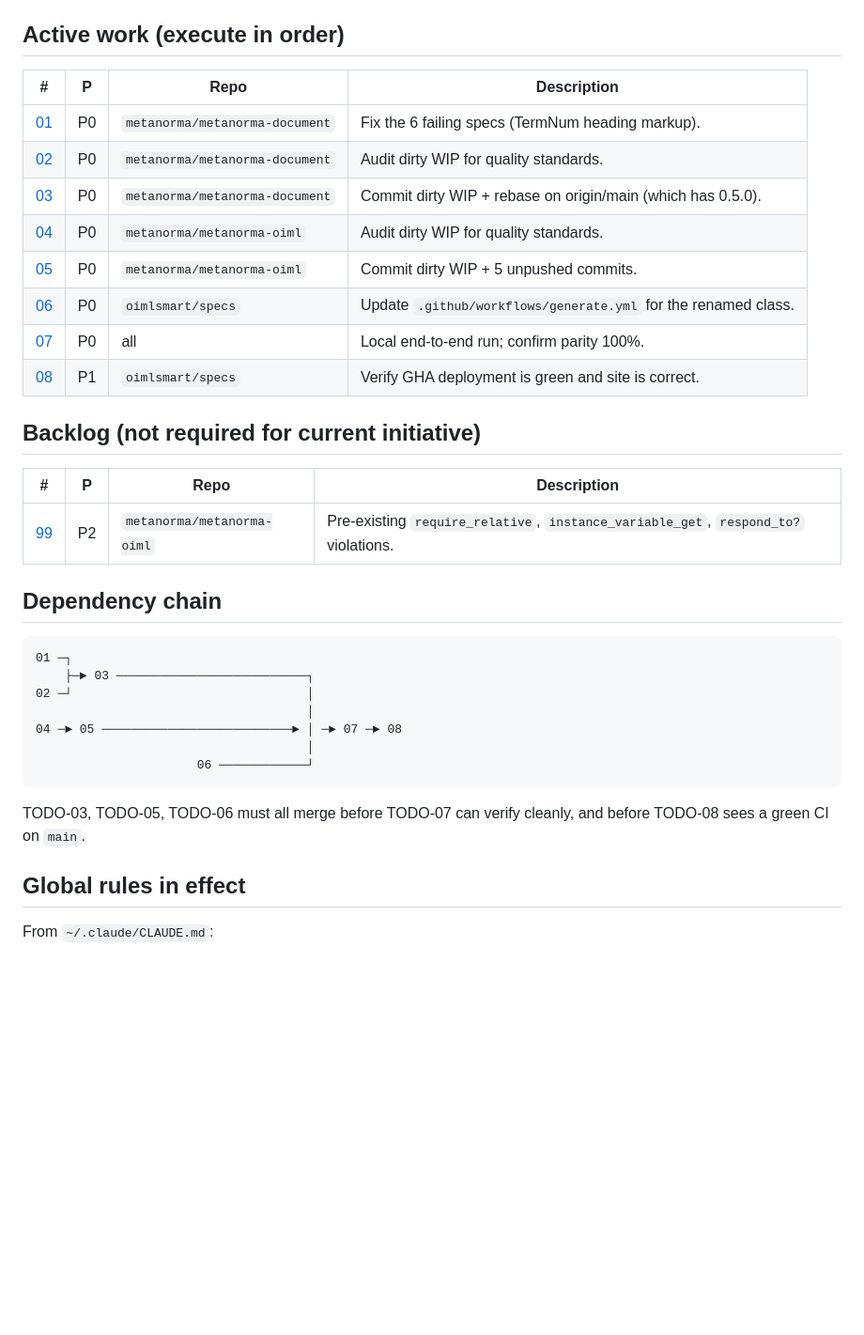
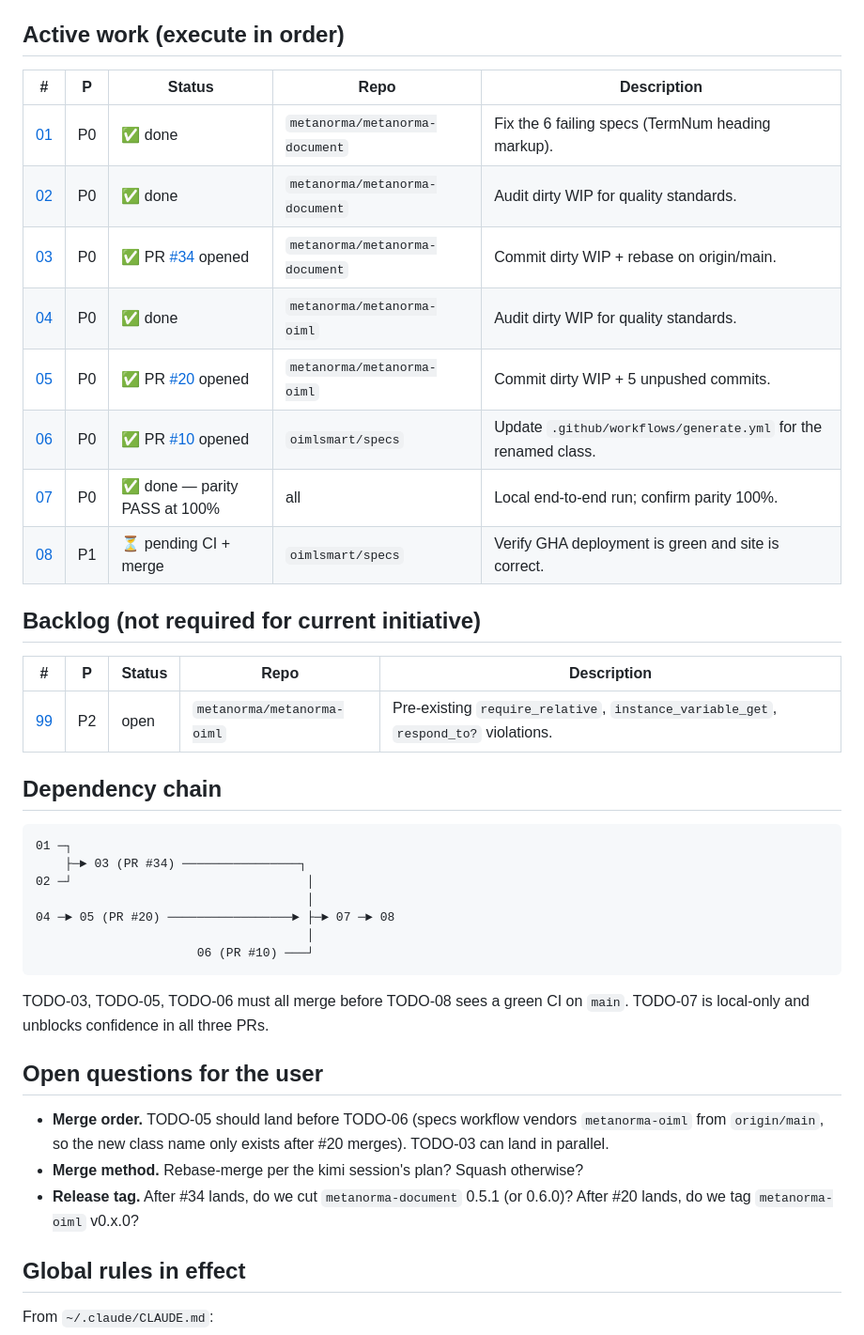
Before and after one commit to oimlsmart/specs, a Markdown page: TODO.complete/README.md, the part around the change. Shown at 94% size. Drawn GitHub-style; blank space fills up the shorter version.

````diff
--- a/TODO.complete/README.md
+++ b/TODO.complete/README.md
@@ -6,37 +6,48 @@ Each file is self-contained: priority, scope, acceptance criteria.
 
 ## Active work (execute in order)
 
-| #                                                                | P   | Repo                                  | Description                                                           |
-| ---------------------------------------------------------------- | --- | ------------------------------------- | --------------------------------------------------------------------- |
-| [01](01-fix-mn-document-specs.md)                                | P0  | `metanorma/metanorma-document`        | Fix the 6 failing specs (TermNum heading markup).                    |
-| [02](02-audit-mn-document-quality.md)                            | P0  | `metanorma/metanorma-document`        | Audit dirty WIP for quality standards.                                |
-| [03](03-commit-and-pr-mn-document.md)                            | P0  | `metanorma/metanorma-document`        | Commit dirty WIP + rebase on origin/main (which has 0.5.0).          |
-| [04](04-audit-mn-oiml-quality.md)                                | P0  | `metanorma/metanorma-oiml`            | Audit dirty WIP for quality standards.                                |
-| [05](05-commit-and-pr-mn-oiml.md)                                | P0  | `metanorma/metanorma-oiml`            | Commit dirty WIP + 5 unpushed commits.                                |
-| [06](06-update-specs-workflow.md)                                | P0  | `oimlsmart/specs`                     | Update `.github/workflows/generate.yml` for the renamed class.        |
-| [07](07-local-e2e-verification.md)                               | P0  | all                                   | Local end-to-end run; confirm parity 100%.                            |
-| [08](08-verify-gha-deployment.md)                                | P1  | `oimlsmart/specs`                     | Verify GHA deployment is green and site is correct.                   |
+| #                                                                | P   | Status                                                            | Repo                                  | Description                                                           |
+| ---------------------------------------------------------------- | --- | ----------------------------------------------------------------- | ------------------------------------- | --------------------------------------------------------------------- |
+| [01](01-fix-mn-document-specs.md)                                | P0  | ✅ done                                                           | `metanorma/metanorma-document`        | Fix the 6 failing specs (TermNum heading markup).                    |
+| [02](02-audit-mn-document-quality.md)                            | P0  | ✅ done                                                           | `metanorma/metanorma-document`        | Audit dirty WIP for quality standards.                                |
+| [03](03-commit-and-pr-mn-document.md)                            | P0  | ✅ PR [#34](https://github.com/metanorma/metanorma-document/pull/34) opened | `metanorma/metanorma-document`        | Commit dirty WIP + rebase on origin/main.                            |
+| [04](04-audit-mn-oiml-quality.md)                                | P0  | ✅ done                                                           | `metanorma/metanorma-oiml`            | Audit dirty WIP for quality standards.                                |
+| [05](05-commit-and-pr-mn-oiml.md)                                | P0  | ✅ PR [#20](https://github.com/metanorma/metanorma-oiml/pull/20) opened | `metanorma/metanorma-oiml`            | Commit dirty WIP + 5 unpushed commits.                                |
+| [06](06-update-specs-workflow.md)                                | P0  | ✅ PR [#10](https://github.com/oimlsmart/specs/pull/10) opened    | `oimlsmart/specs`                     | Update `.github/workflows/generate.yml` for the renamed class.        |
+| [07](07-local-e2e-verification.md)                               | P0  | ✅ done — parity PASS at 100%                                     | all                                   | Local end-to-end run; confirm parity 100%.                            |
+| [08](08-verify-gha-deployment.md)                                | P1  | ⏳ pending CI + merge                                             | `oimlsmart/specs`                     | Verify GHA deployment is green and site is correct.                   |
 
 ## Backlog (not required for current initiative)
 
-| #                                                                | P   | Repo                                  | Description                                                           |
-| ---------------------------------------------------------------- | --- | ------------------------------------- | --------------------------------------------------------------------- |
-| [99](99-oiml-existing-quality-debt.md)                           | P2  | `metanorma/metanorma-oiml`            | Pre-existing `require_relative`, `instance_variable_get`, `respond_to?` violations. |
+| #                                                                | P   | Status | Repo                                  | Description                                                           |
+| ---------------------------------------------------------------- | --- | ------ | ------------------------------------- | --------------------------------------------------------------------- |
+| [99](99-oiml-existing-quality-debt.md)                           | P2  | open   | `metanorma/metanorma-oiml`            | Pre-existing `require_relative`, `instance_variable_get`, `respond_to?` violations. |
 
 ## Dependency chain
 
 ```
 01 ─┐
-    ├─► 03 ──────────────────────────┐
+    ├─► 03 (PR #34) ────────────────┐
 02 ─┘                                │
                                      │
-04 ─► 05 ──────────────────────────► │ ─► 07 ─► 08
+04 ─► 05 (PR #20) ─────────────────► ├─► 07 ─► 08
                                      │
-                      06 ────────────┘
+                      06 (PR #10) ───┘
 ```
 
-TODO-03, TODO-05, TODO-06 must all merge before TODO-07 can verify
-cleanly, and before TODO-08 sees a green CI on `main`.
+TODO-03, TODO-05, TODO-06 must all merge before TODO-08 sees a green
+CI on `main`. TODO-07 is local-only and unblocks confidence in all
+three PRs.
+
+## Open questions for the user
+
+- **Merge order.** TODO-05 should land before TODO-06 (specs workflow
+  vendors `metanorma-oiml` from `origin/main`, so the new class name
+  only exists after #20 merges). TODO-03 can land in parallel.
+- **Merge method.** Rebase-merge per the kimi session's plan? Squash
+  otherwise?
+- **Release tag.** After #34 lands, do we cut `metanorma-document`
+  0.5.1 (or 0.6.0)? After #20 lands, do we tag `metanorma-oiml` v0.x.0?
 
 ## Global rules in effect
 
````
Also changed, not shown: TODO.complete/07-local-e2e-verification.md (+57 -43 lines).
